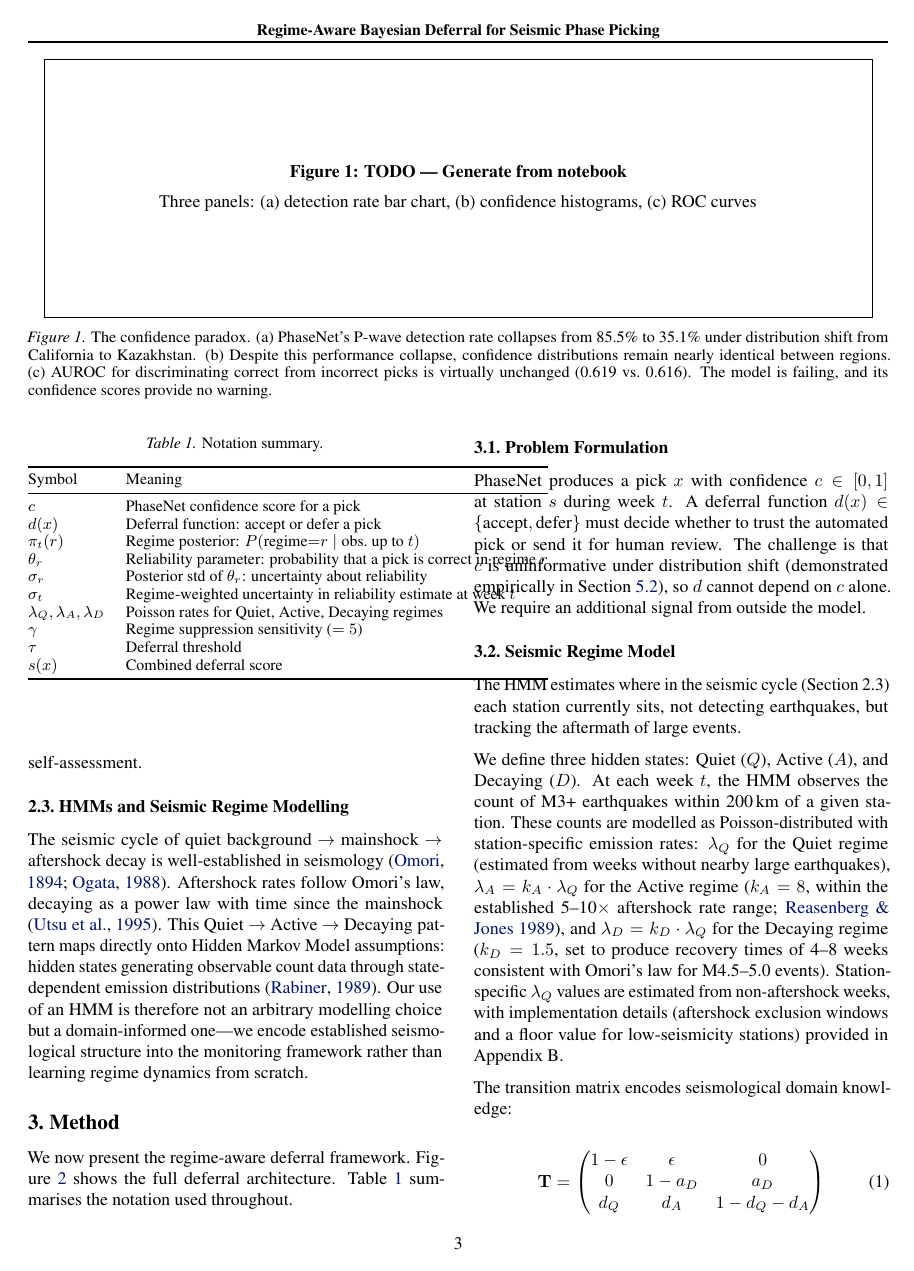
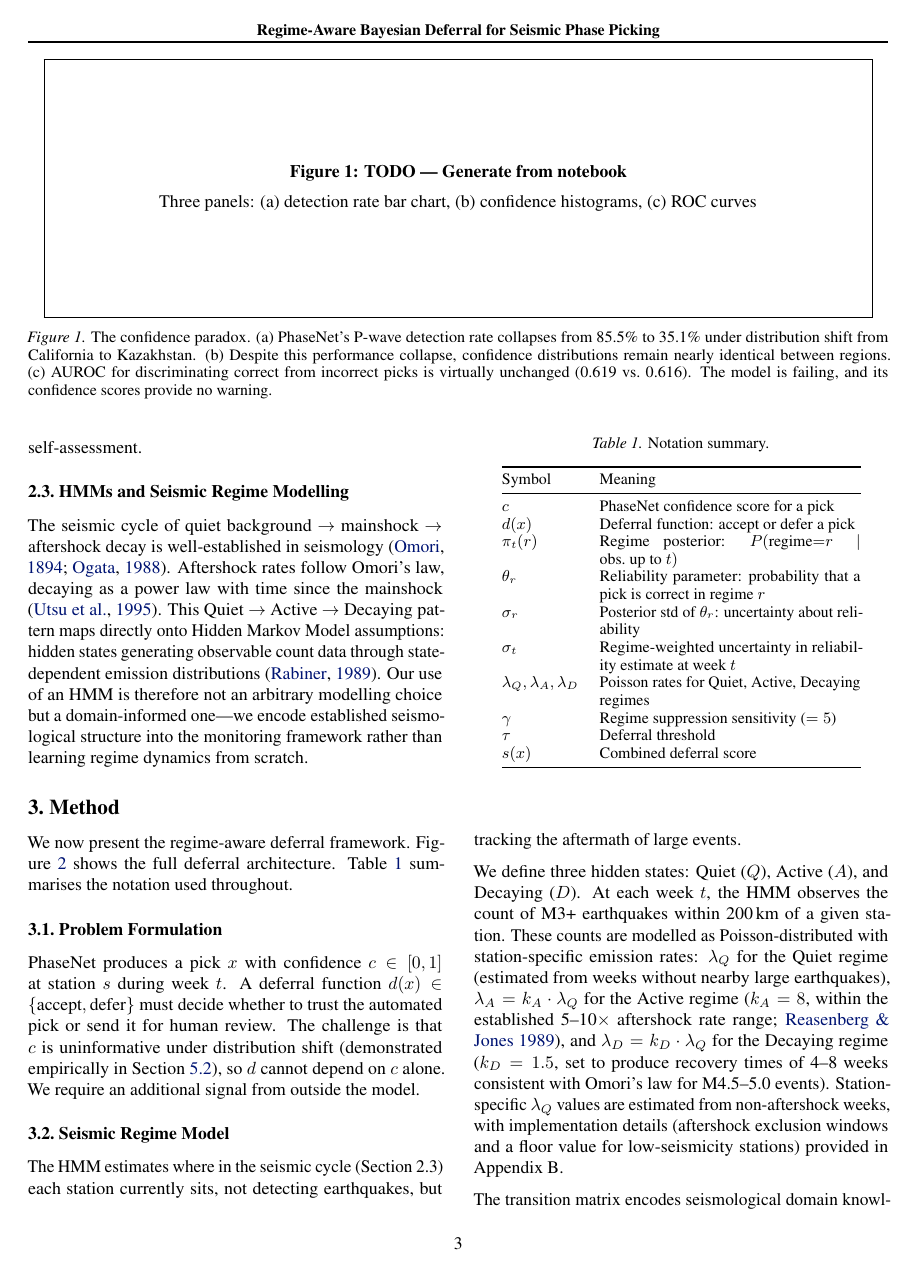
Before and after one commit to ya325icacuk/seismic-phase-picking, a LaTeX paper (paper/main.tex, which reads paper/sections/method.tex): page 3 of 13. Compiled offline with pdfLaTeX.

Commit message:
Fix Table 1 overflow by using p{5.2cm} column for text wrapping
Co-Authored-By: Claude Opus 4.6 <noreply@anthropic.com>

```diff
--- a/paper/sections/method.tex
+++ b/paper/sections/method.tex
@@ -101,7 +101,7 @@ We now present the regime-aware deferral framework. \Cref{fig:pipeline} shows th
     \caption{Notation summary.}
     \label{tab:notation}
     \small
-    \begin{tabular}{@{}ll@{}}
+    \begin{tabular}{@{}lp{5.2cm}@{}}
         \toprule
         Symbol & Meaning \\
         \midrule
```
